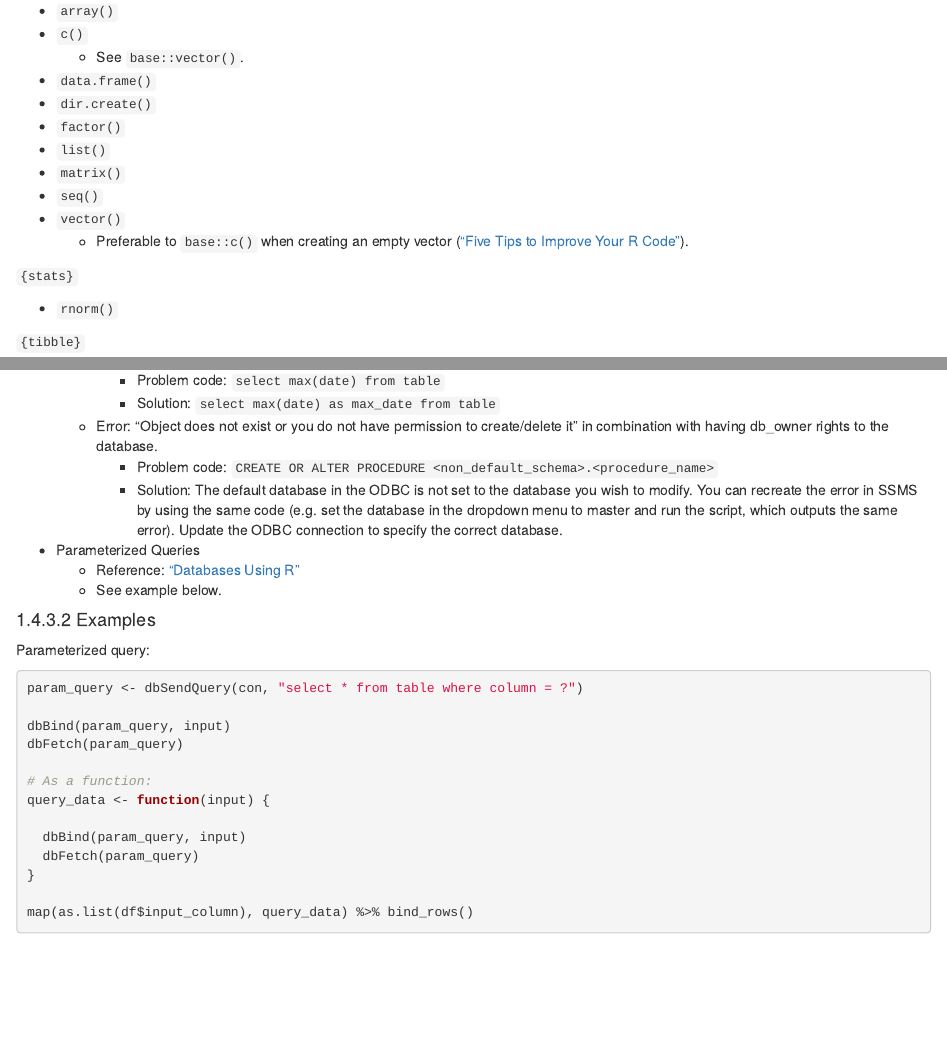
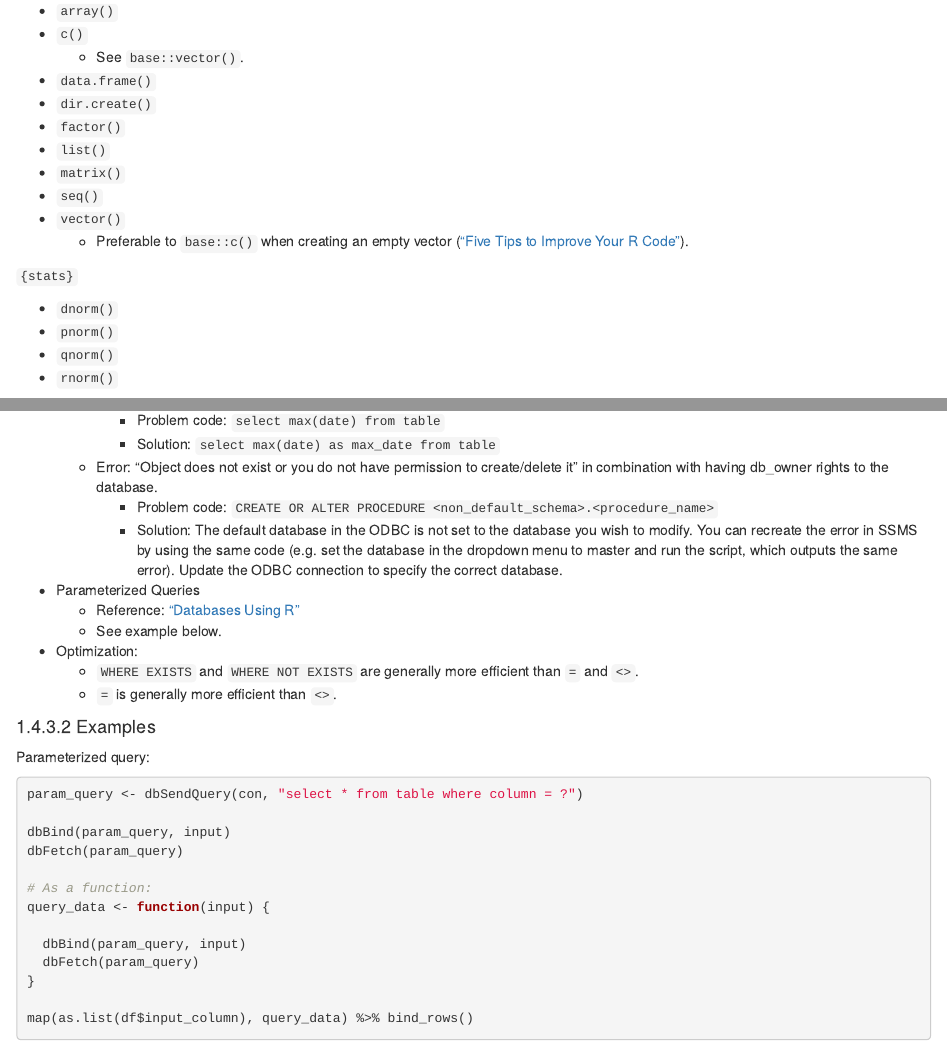
Before and after one commit to michael-jensen-usa/R-Reference-Manual, an R Markdown document (01_import.Rmd): the page in a window 1100 px wide, from 150 px down, and a second part further down, joined at a grey line. Rendered offline with R 4.5, knitr and Pandoc, with nearby package versions; drawn as R Markdown's standard HTML page in place of the format the file asks for.

Commit message:
Latest build.

```diff
--- a/01_import.Rmd
+++ b/01_import.Rmd
@@ -18,6 +18,9 @@
 
 `{stats}`
 
+- `dnorm()`
+- `pnorm()`
+- `qnorm()`
 - `rnorm()`
 
 `{tibble}`
@@ -261,6 +264,9 @@ options(connectionObserver = FALSE)
 - Parameterized Queries
   - Reference: ["Databases Using R"](https://db.rstudio.com/)
   - See example below.
+- Optimization:
+  - `WHERE EXISTS` and `WHERE NOT EXISTS` are generally more efficient than `=` and `<>`.
+  - `=` is generally more efficient than `<>`.
 
 #### Examples
 
```
Also changed, not shown: 3 other files.
